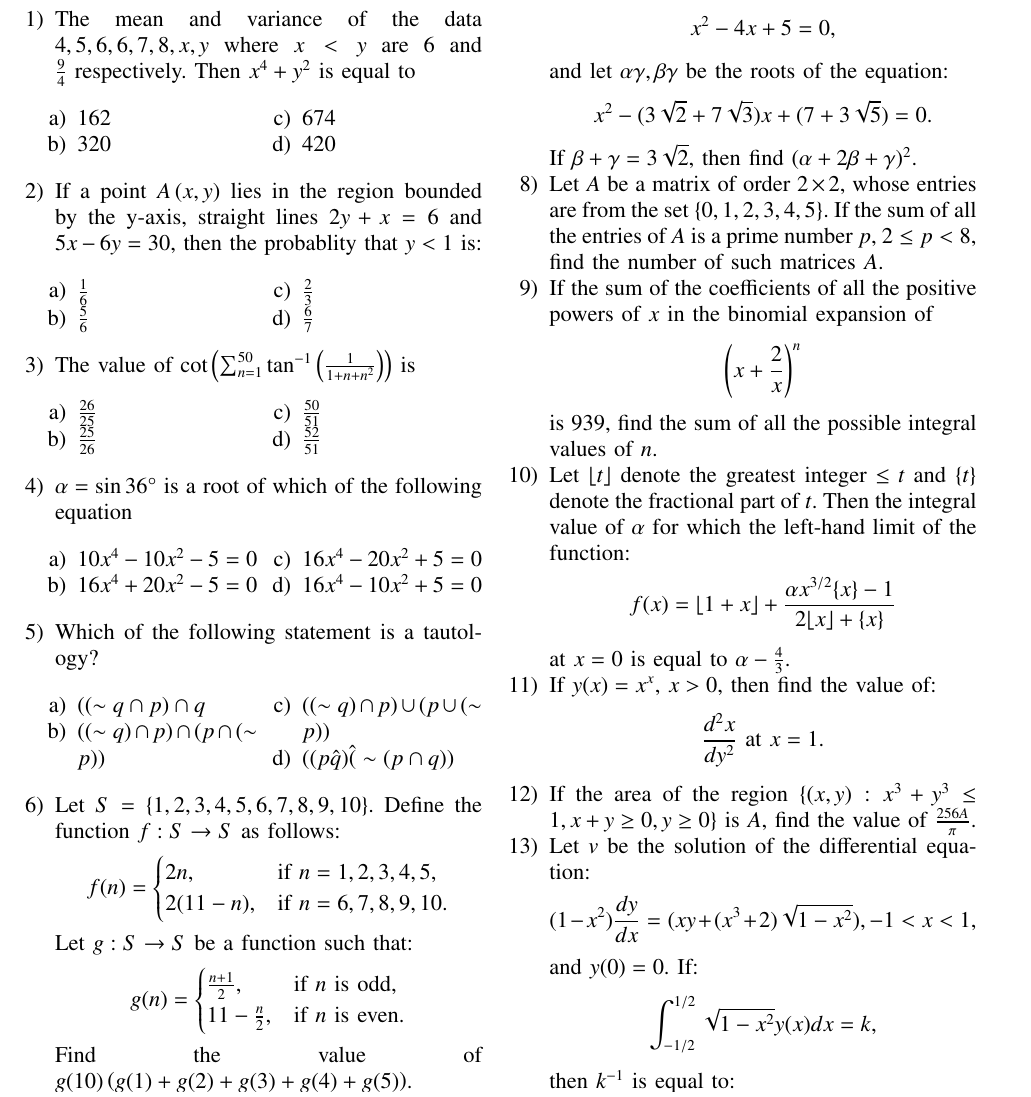
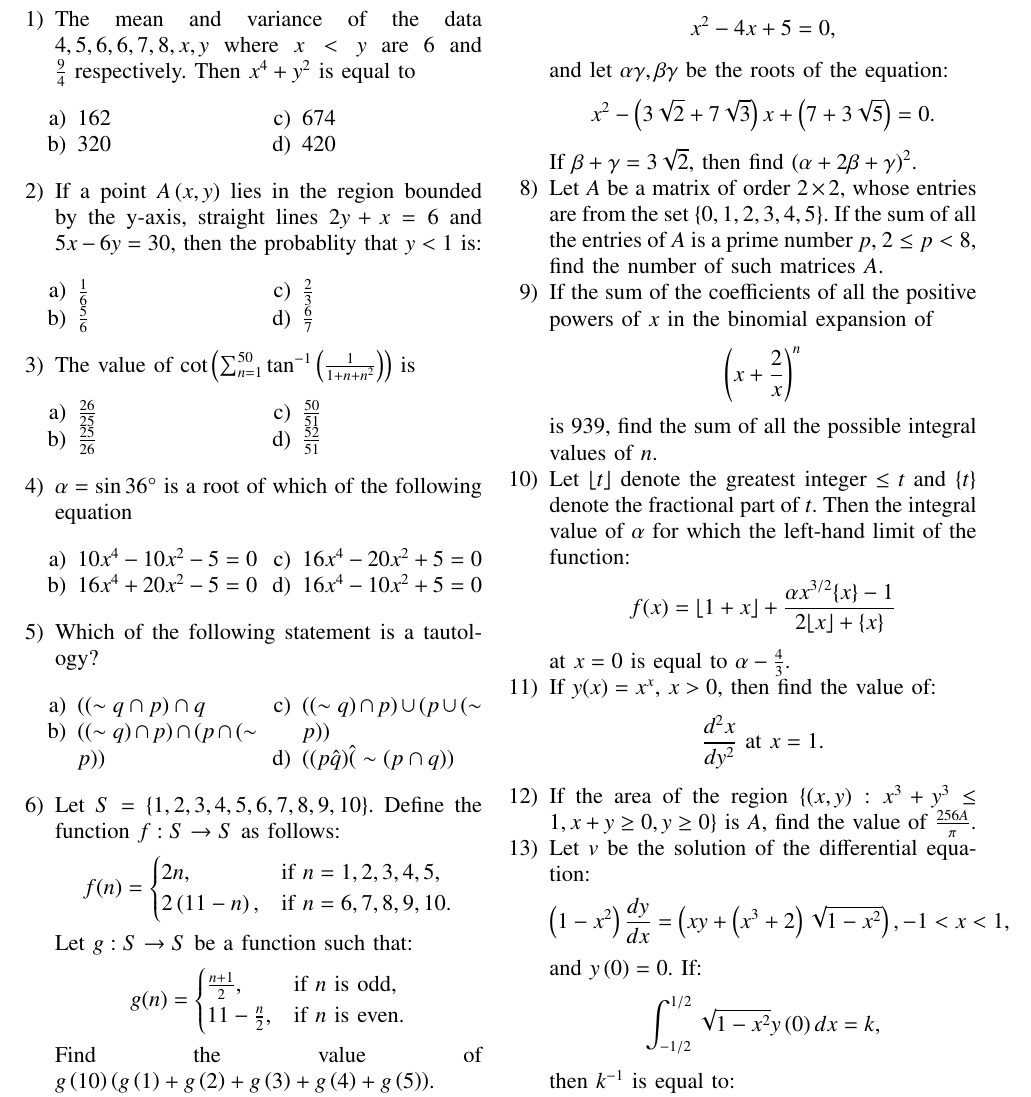
Before and after one commit to igiamronit/EE1030, a LaTeX problem sheet (jee assignment 3/main.tex): part of page 1 of 2, cut so that both start at the same text. Compiled offline with pdfLaTeX.

Commit message:
Jee_assigment3

```diff
--- a/jee assignment 3/main.tex
+++ b/jee assignment 3/main.tex
@@ -116,7 +116,7 @@
     f(n) =
     \begin{cases}
     2n, & \text{if } n = 1, 2, 3, 4, 5, \\
-    2(11 - n), & \text{if } n = 6, 7, 8, 9, 10.
+    2\brak{11 - n}, & \text{if } n = 6, 7, 8, 9, 10.
     \end{cases}
     \]
     Let $ g: S \to S $ be a function such that:
@@ -135,15 +135,15 @@
     \]
     and let $ \alpha \gamma, \beta \gamma $ be the roots of the equation:
     \[
-    x^2 - (3\sqrt{2} + 7\sqrt{3})x + (7 + 3\sqrt{5}) = 0.
+    x^2 - \brak{3\sqrt{2} + 7\sqrt{3}}x + \brak{7 + 3\sqrt{5}} = 0.
     \]
-    If $ \beta + \gamma = 3\sqrt{2} $, then find $ (\alpha + 2\beta + \gamma)^2 $.
+    If $ \beta + \gamma = 3\sqrt{2} $, then find $ \brak{\alpha + 2\beta + \gamma}^2 $.
 
     \item Let $ A $ be a matrix of order $ 2 \times 2 $, whose entries are from the set $ \{0, 1, 2, 3, 4, 5\} $. If the sum of all the entries of $ A $ is a prime number $ p $, $ 2 \leq p < 8 $, find the number of such matrices $ A $.
 
     \item If the sum of the coefficients of all the positive powers of $ x $ in the binomial expansion of
     \[
-    \left( x + \frac{2}{x} \right)^n
+    \brak{x + \frac{2}{x}}^n
     \]
     is 939, find the sum of all the possible integral values of $ n $.
 
@@ -159,15 +159,15 @@
     \frac{d^2x}{dy^2} \text{ at } x = 1.
     \]
 
-    \item If the area of the region $ \{ (x, y): x^3 + y^3 \leq 1, x + y \geq 0, y \geq 0 \} $ is $ A $, find the value of $ \frac{256A}{\pi} $.
+    \item If the area of the region $ \{ \brak{x, y}: x^3 + y^3 \leq 1, x + y \geq 0, y \geq 0 \} $ is $ A $, find the value of $ \frac{256A}{\pi} $.
 
     \item Let $ v $ be the solution of the differential equation:
     \[
-    (1 - x^2) \frac{dy}{dx} = (xy + (x^3 + 2)\sqrt{1 - x^2}), -1 < x < 1,
+    \brak{1 - x^2} \frac{dy}{dx} = \brak{xy + \brak{x^3 + 2}\sqrt{1 - x^2}}, -1 < x < 1,
     \]
-    and $ y(0) = 0 $. If:
+    and $ y\brak{0} = 0 $. If:
     \[
-    \int_{-1/2}^{1/2} \sqrt{1 - x^2} y(x) dx = k,
+    \int_{-1/2}^{1/2} \sqrt{1 - x^2} y\brak{0} dx = k,
     \]
     then $ k^{-1} $ is equal to:
 
```
Also changed, not shown: jee assignment 3/main.pdf, jee assignment 3/main.tex (2 more changed lines), 1 other file.
